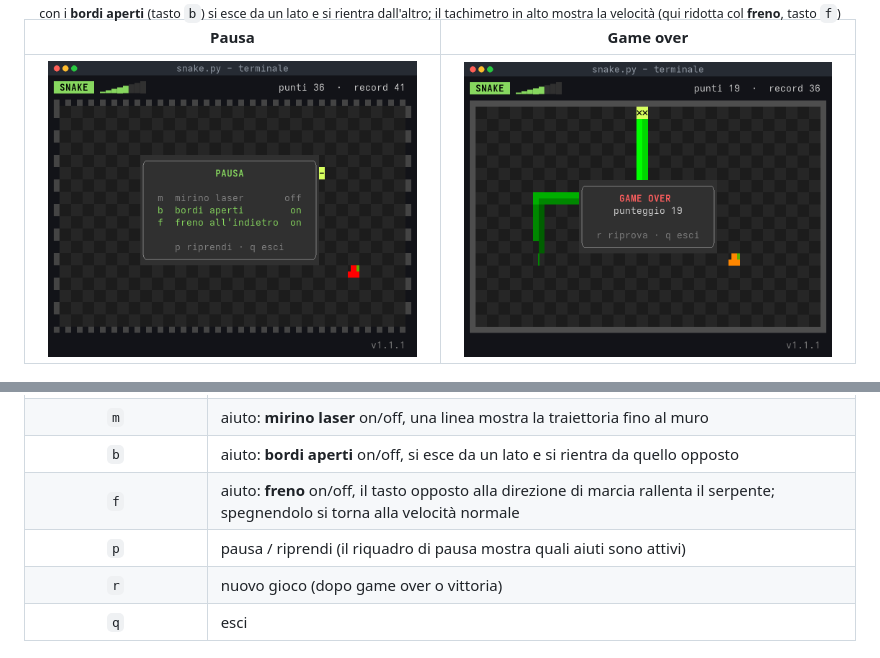
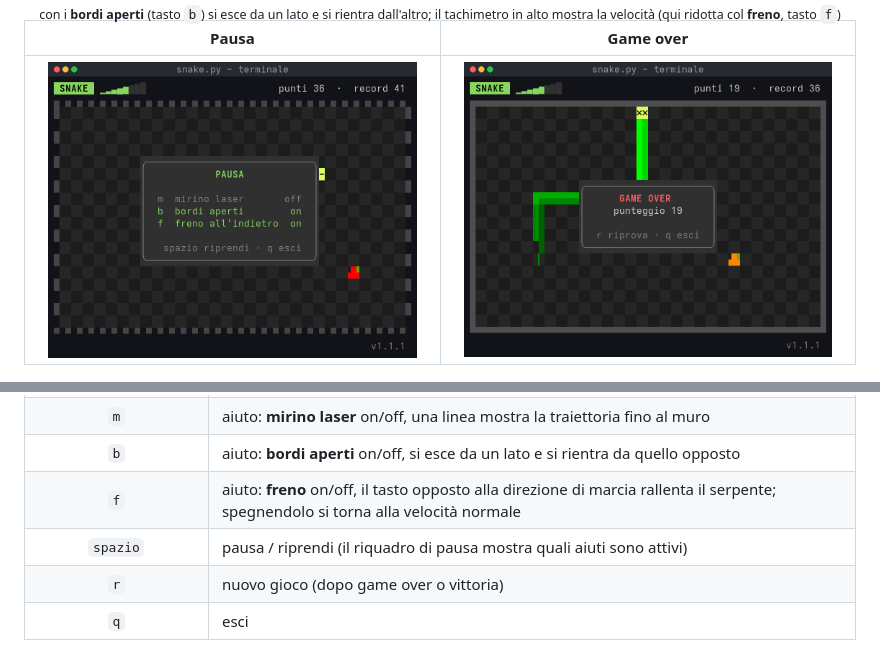
Before and after one commit to TzuLuX/snake-tui, a Markdown page: README.md, 2 parts joined by grey strips. Rendered like a GitHub page; pictures changed too: docs/screenshot-pausa.png.

```diff
--- a/README.md
+++ b/README.md
@@ -66,7 +66,7 @@ Serve solo **Python 3** e un terminale che sappia mostrare Unicode (Linux, macOS
 | `m` | aiuto: **mirino laser** on/off, una linea mostra la traiettoria fino al muro |
 | `b` | aiuto: **bordi aperti** on/off, si esce da un lato e si rientra da quello opposto |
 | `f` | aiuto: **freno** on/off, il tasto opposto alla direzione di marcia rallenta il serpente; spegnendolo si torna alla velocità normale |
-| `p` | pausa / riprendi (il riquadro di pausa mostra quali aiuti sono attivi) |
+| `spazio` | pausa / riprendi (il riquadro di pausa mostra quali aiuti sono attivi) |
 | `r` | nuovo gioco (dopo game over o vittoria) |
 | `q` | esci |
 
```
Also changed, not shown: docs/screenshot-bordi.png, docs/screenshot-gioco.png, docs/screenshot-mirino.png, 1 other file.
